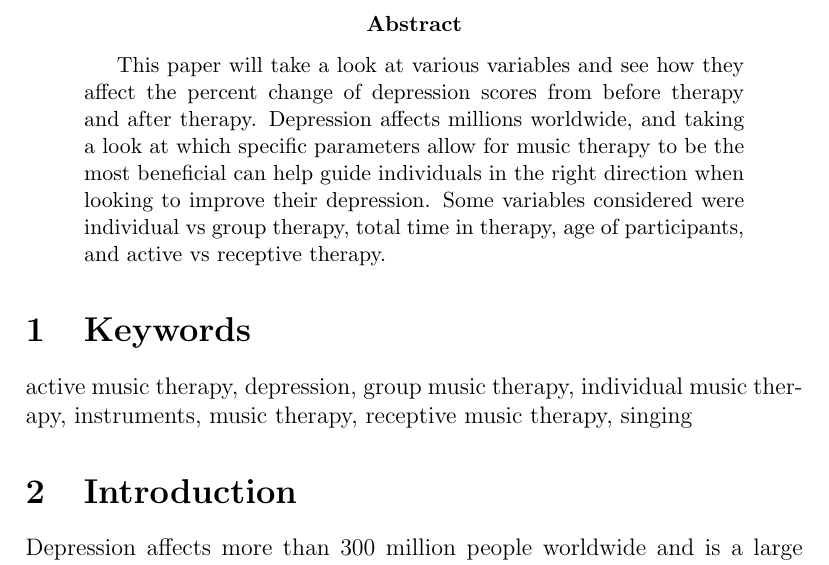
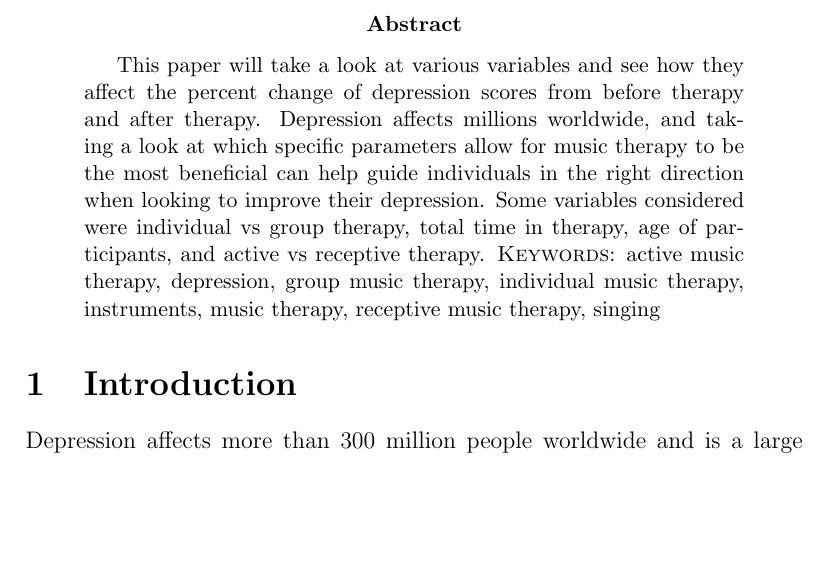
Before and after one commit to statds/course-paper-or-presentation-oliviadybinski, a LaTeX paper (Manuscript/STAT_W_Paper.tex): part of page 1 of 12, cut so that both start at the same text, the shorter picture padded with empty space. Compiled offline with pdfLaTeX.

Commit message:
keywords

```diff
--- a/Manuscript/STAT_W_Paper.tex
+++ b/Manuscript/STAT_W_Paper.tex
@@ -25,12 +25,10 @@
  \label{sec:abstract}
 
  This paper will take a look at various variables and see how they affect the percent change of depression scores from before therapy and after therapy. Depression affects millions worldwide, and taking a look at which specific parameters allow for music therapy to be the most beneficial can help guide individuals in the right direction when looking to improve their depression. Some variables considered were individual vs group therapy, total time in therapy, age of participants, and active vs receptive therapy.
- \end{abstract}
+ \noindent{\sc Keywords}:
+ active music therapy, depression, group music therapy, individual music therapy, instruments, music therapy, receptive music therapy, singing
 
- \section{Keywords}
- \label{sec:keywords}
-
- active music therapy, depression, group music therapy, individual music therapy, instruments, music therapy, receptive music therapy, singing
+\end{abstract}
 
  \section{Introduction}
  \label{sec:introduction}
```
